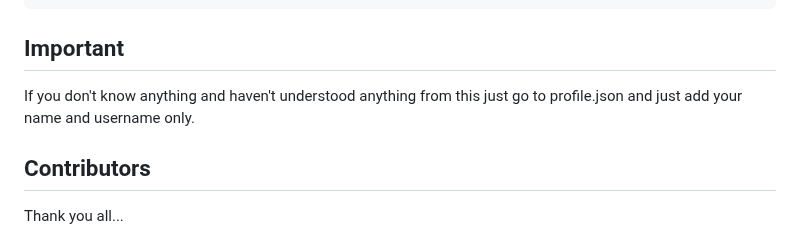
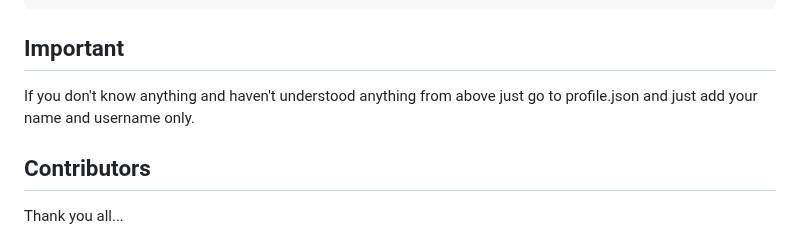
Before and after one commit to prashantjagtap2909/Connecting, a Markdown page: README.md, the part around one of its changes. Rendered like a GitHub page.

````diff
--- a/README.md
+++ b/README.md
@@ -88,7 +87,7 @@ npm run start
 ```
 
 ## Important
-  If you don't know anything and haven't understood anything from this just go to profile.json and just add your name and username only.
+  If you don't know anything and haven't understood anything from above just go to profile.json and just add your name and username only.
 
 ##  Contributors
 
````
Also changed, not shown: other parts of README.md (+0 -1 lines).
